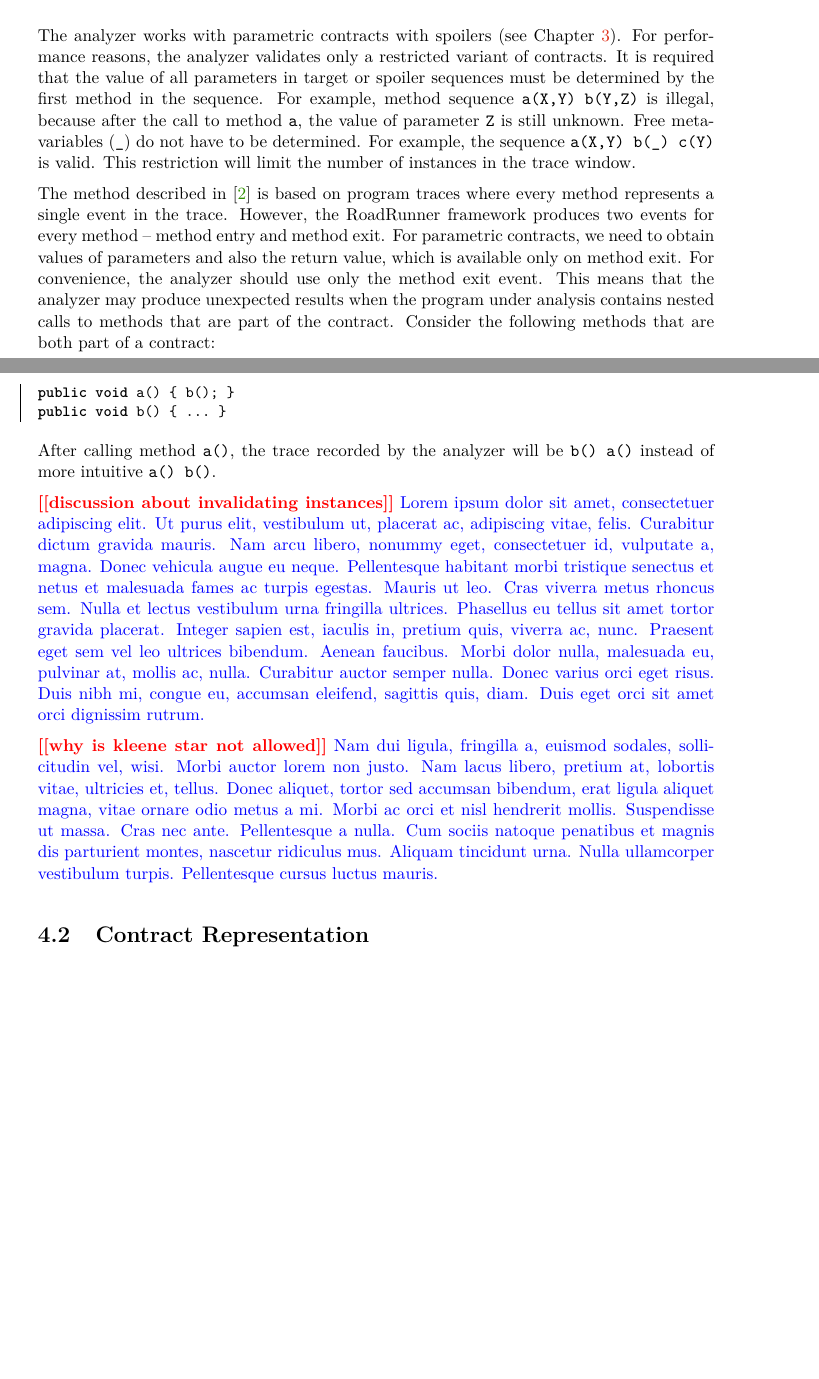
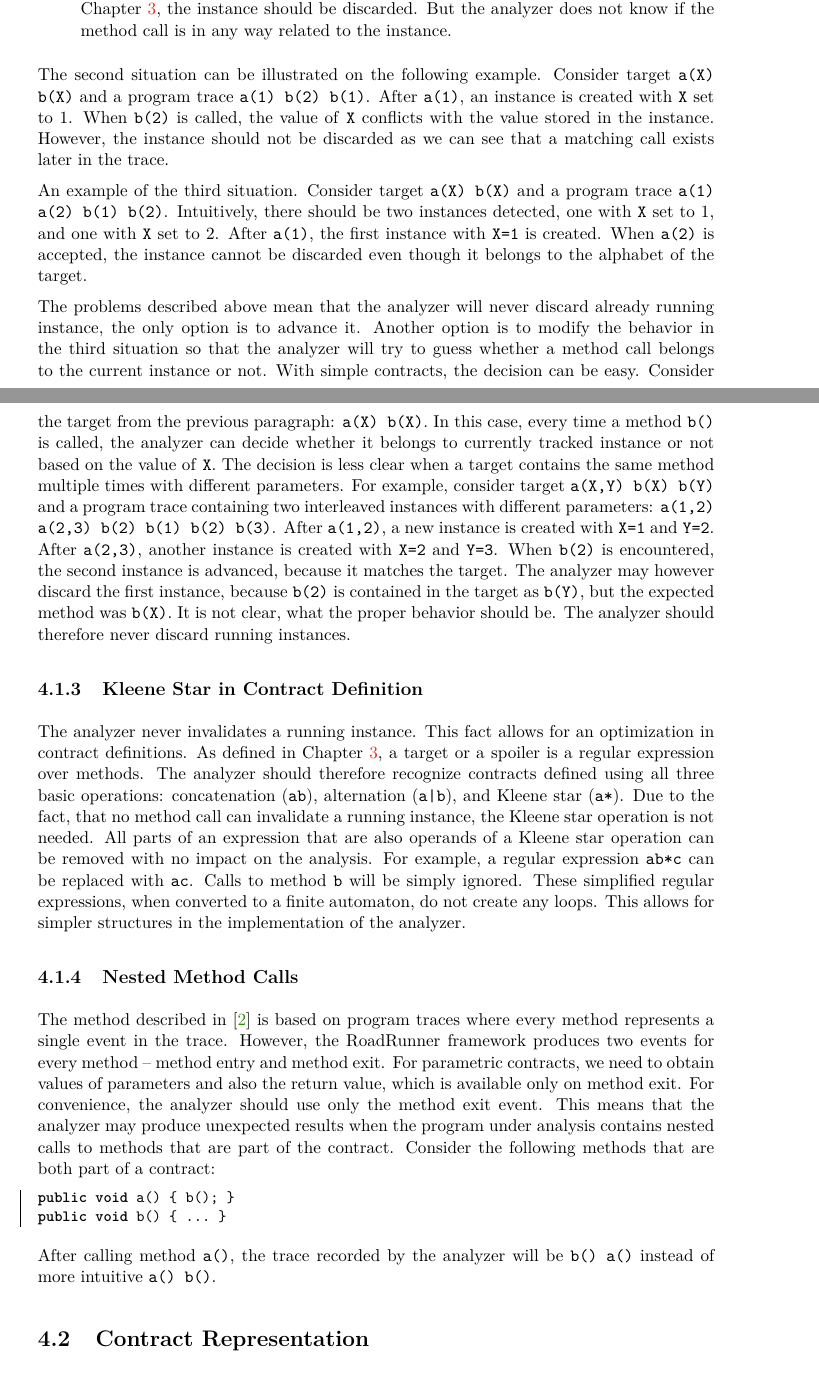
Before and after one commit to janzarsky/dip, a LaTeX thesis (xzarsk03-contracts-for-concurrency.tex, which reads xzarsk03-contracts-for-concurrency-01-chapters.tex): two parts of pages 28 and 29 of 42 before the commit and two parts of pages 29 and 30 of 43 after it, joined at a grey line, cut at the place of the change, the shorter picture padded with empty space. Compiled offline with pdfLaTeX.

Commit message:
Constraining contracts

```diff
--- a/xzarsk03-contracts-for-concurrency-01-chapters.tex
+++ b/xzarsk03-contracts-for-concurrency-01-chapters.tex
@@ -1045,10 +1045 @@ instrument only relevant actions of the program under analysis.
 
-The analyzer works with parametric contracts with spoilers (see Chapter
-\ref{chThree}). For performance reasons, the analyzer validates only a
-restricted variant of contracts. It is required that the value of all parameters
-in target or spoiler sequences must be determined by the first method in the
-sequence. For example, method sequence \texttt{a(X,Y) b(Y,Z)} is illegal,
-because after the call to method \texttt{a}, the value of parameter \texttt{Z}
-is still unknown. Free meta-variables (\texttt{\_}) do not have to be
-determined. For example, the sequence \texttt{a(X,Y) b(\_) c(Y)} is valid. This
-restriction will limit the number of instances in the trace window.
@@ -1055,3 +1098,59 @@ restriction will limit the number of instances in the trace window.
+        definition in Chapter \ref{chThree}, the instance should be discarded.
+        But the analyzer does not know if the method call is in any way related
+        to the instance.
+\end{enumerate}
+
+The second situation can be illustrated on the following example. Consider
+target \texttt{a(X) b(X)} and a program trace \texttt{a(1) b(2) b(1)}. After
+\texttt{a(1)}, an instance is created with \texttt{X} set to 1. When
+\texttt{b(2)} is called, the value of \texttt{X} conflicts with the value
+stored in the instance. However, the instance should not be discarded as we can
+see that a matching call exists later in the trace.
+
+An example of the third situation. Consider target \texttt{a(X) b(X)} and a
+program trace \texttt{a(1) a(2) b(1) b(2)}. Intuitively, there should be two
+instances detected, one with \texttt{X} set to 1, and one with \texttt{X} set to
+2. After \texttt{a(1)}, the first instance with \texttt{X=1} is created. When
+\texttt{a(2)} is accepted, the instance cannot be discarded even though it
+belongs to the alphabet of the target.
+
+The problems described above mean that the analyzer will never discard already
+running instance, the only option is to advance it. Another option is to modify
+the behavior in the third situation so that the analyzer will try to guess
+whether a method call belongs to the current instance or not. With simple
+contracts, the decision can be easy. Consider the target from the previous
+paragraph: \texttt{a(X) b(X)}. In this case, every time a method \texttt{b()} is
+called, the analyzer can decide whether it belongs to currently tracked instance
+or not based on the value of \texttt{X}. The decision is less clear when a
+target contains the same method multiple times with different parameters. For
+example, consider target \texttt{a(X,Y) b(X) b(Y)} and a program trace
+containing two interleaved instances with different parameters: \texttt{a(1,2)
+a(2,3) b(2) b(1) b(2) b(3)}. After \texttt{a(1,2)}, a new instance is created
+with \texttt{X=1} and \texttt{Y=2}. After \texttt{a(2,3)}, another instance is
+created with \texttt{X=2} and \texttt{Y=3}. When \texttt{b(2)} is encountered,
+the second instance is advanced, because it matches the target. The analyzer may
+however discard the first instance, because \texttt{b(2)} is contained in the
+target as \texttt{b(Y)}, but the expected method was \texttt{b(X)}. It is not
+clear, what the proper behavior should be. The analyzer should therefore never
+discard running instances.
+
+\subsection{Kleene Star in Contract Definition}
+
+The analyzer never invalidates a running instance. This fact allows for an
+optimization in contract definitions. As defined in Chapter \ref{chThree}, a
+target or a spoiler is a regular expression over methods. The analyzer should
+therefore recognize contracts defined using all three basic operations:
+concatenation (\texttt{ab}), alternation (\texttt{a|b}), and Kleene star
+(\texttt{a*}). Due to the fact, that no method call can invalidate a running
+instance, the Kleene star operation is not needed. All parts of an expression
+that are also operands of a Kleene star operation can be removed with no impact
+on the analysis. For example, a regular expression \texttt{ab*c} can be replaced
+with \texttt{ac}. Calls to method \texttt{b} will be simply ignored. These
+simplified regular expressions, when converted to a finite automaton, do not
+create any loops. This allows for simpler structures in the implementation of
+the analyzer.
+
+\subsection{Nested Method Calls}
 
 The method described in \cite{contracts} is based on program traces where
 every method represents a single event in the trace. However, the RoadRunner
@@ -1070,12 +1169,6 @@ public void b() { ... }
 
 After calling method \texttt{a()}, the trace recorded by the analyzer will be
 \texttt{b() a()} instead of more intuitive \texttt{a() b()}.
-
-\todo{discussion about invalidating instances}
-{\color{blue}\lipsum[1]}
-
-\todo{why is kleene star not allowed}
-{\color{blue}\lipsum[2]}
 
 \section{Contract Representation}
 
```
Also changed, not shown: xzarsk03-contracts-for-concurrency-01-chapters.tex (56 more changed lines).
